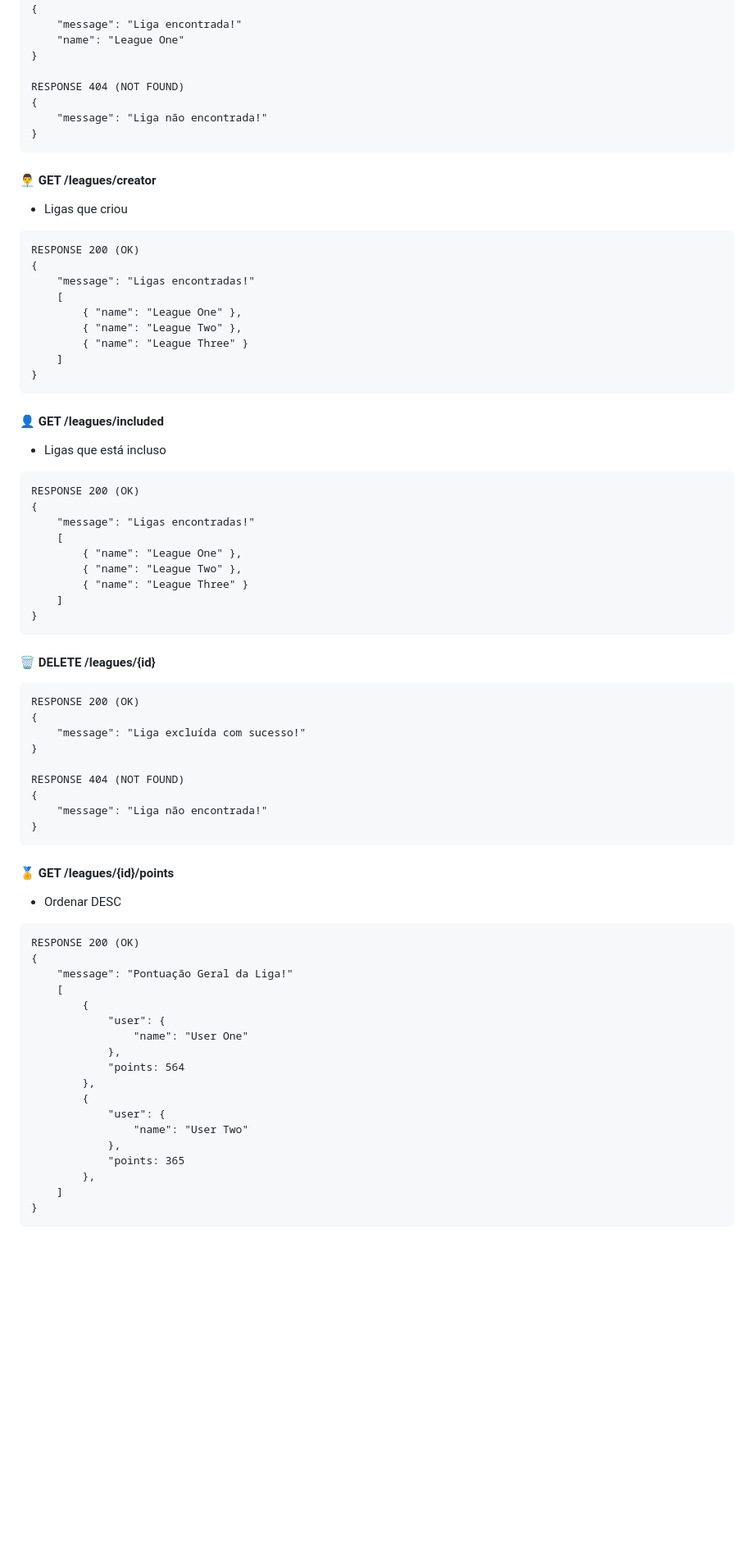
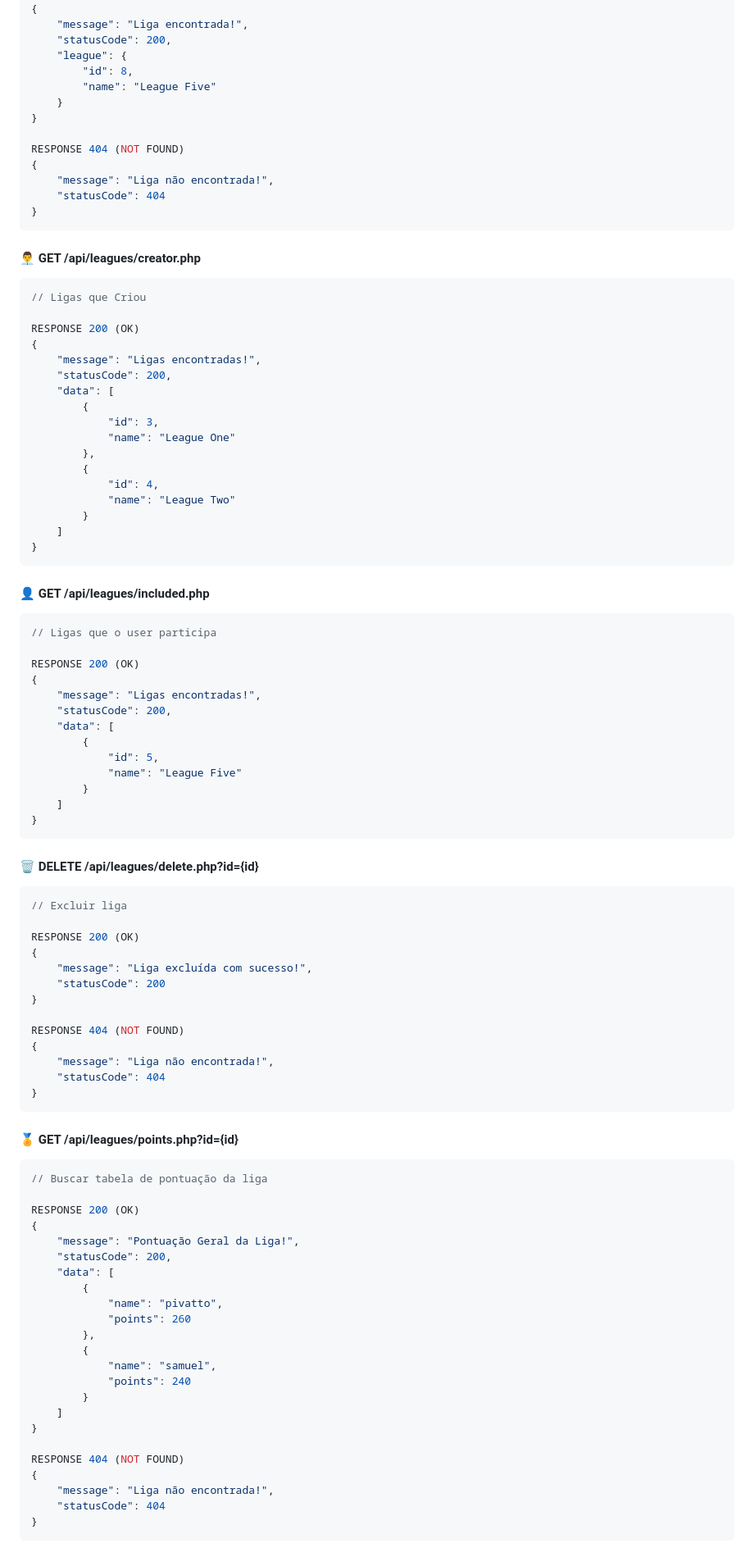
Before and after one commit to joaopivatto/digitaco, a Markdown page: README.md, the part around the change printed below. Shown: that part at 82% size. Drawn GitHub-style; blank space fills up the shorter version.

Commit message:
docs: ajustando leagues e adicionando sumário

````diff
--- a/README.md
+++ b/README.md
@@ -185,76 +234,99 @@ RESPONSE 200 (OK)
 RESPONSE 200 (OK)
 {
-    "message": "Liga encontrada!"
-    "name": "League One"
+    "message": "Liga encontrada!",
+    "statusCode": 200,
+    "league": {
+        "id": 8,
+        "name": "League Five"
+    }
 }
 
 RESPONSE 404 (NOT FOUND)
 {
-    "message": "Liga não encontrada!"
+    "message": "Liga não encontrada!",
+    "statusCode": 404
 }
 ```
 
-#### 👨‍💼 GET /leagues/creator
-- Ligas que criou
-```
+#### 👨‍💼 GET /api/leagues/creator.php
+```json
+// Ligas que Criou
+
 RESPONSE 200 (OK)
 {
-    "message": "Ligas encontradas!"
-    [
-        { "name": "League One" },
-        { "name": "League Two" },
-        { "name": "League Three" }
+    "message": "Ligas encontradas!",
+    "statusCode": 200,
+    "data": [
+        {
+            "id": 3,
+            "name": "League One"
+        },
+        {
+            "id": 4,
+            "name": "League Two"
+        }
     ]
 }
 ```
 
-#### 👤 GET /leagues/included
-- Ligas que está incluso
-```
+#### 👤 GET /api/leagues/included.php
+```json
+// Ligas que o user participa
+
 RESPONSE 200 (OK)
 {
-    "message": "Ligas encontradas!"
-    [
-        { "name": "League One" },
-        { "name": "League Two" },
-        { "name": "League Three" }
+    "message": "Ligas encontradas!",
+    "statusCode": 200,
+    "data": [
+        {
+            "id": 5,
+            "name": "League Five"
+        }
     ]
 }
 ```
 
-#### 🗑️ DELETE /leagues/{id}
-```
+#### 🗑️ DELETE /api/leagues/delete.php?id={id}
+```json
+// Excluir liga
+
 RESPONSE 200 (OK)
 {
-    "message": "Liga excluída com sucesso!"
+    "message": "Liga excluída com sucesso!",
+    "statusCode": 200
 }
 
 RESPONSE 404 (NOT FOUND)
 {
-    "message": "Liga não encontrada!"
+    "message": "Liga não encontrada!",
+    "statusCode": 404
 }
 ```
 
-#### 🏅 GET /leagues/{id}/points
-- Ordenar DESC
-```
+#### 🏅 GET /api/leagues/points.php?id={id}
+```json
+// Buscar tabela de pontuação da liga
+
 RESPONSE 200 (OK)
 {
-    "message": "Pontuação Geral da Liga!"
-    [
+    "message": "Pontuação Geral da Liga!",
+    "statusCode": 200,
+    "data": [
         {
-            "user": {
-                "name": "User One"
-            },
-            "points: 564
+            "name": "pivatto",
+            "points": 260
         },
         {
-            "user": {
-                "name": "User Two"
-            },
-            "points: 365
-        },
+            "name": "samuel",
+            "points": 240
+        }
     ]
+}
+
+RESPONSE 404 (NOT FOUND)
+{
+    "message": "Liga não encontrada!",
+    "statusCode": 404
 }
 ```
 
````
Also changed, not shown: other parts of README.md (+94 -41 lines).
